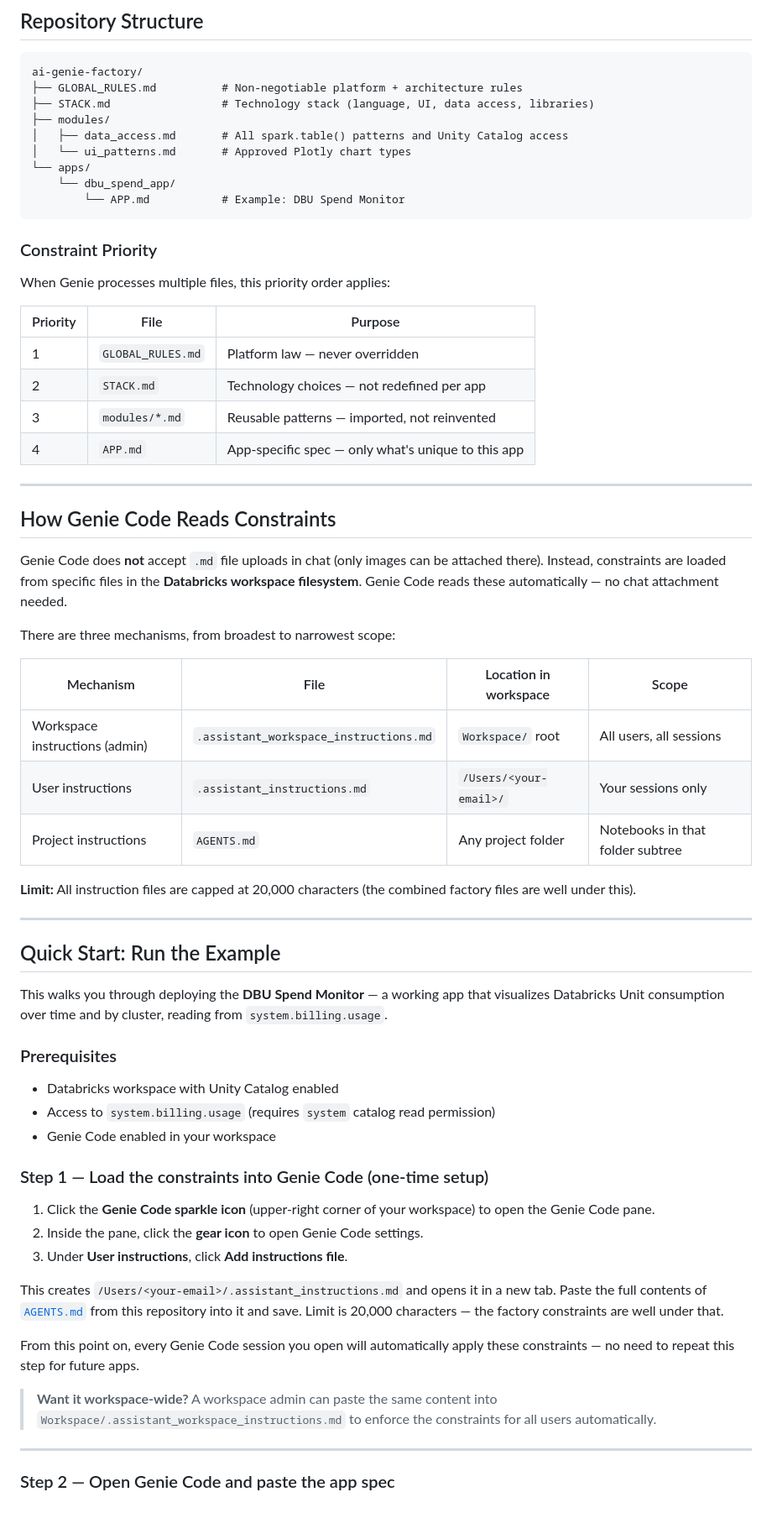
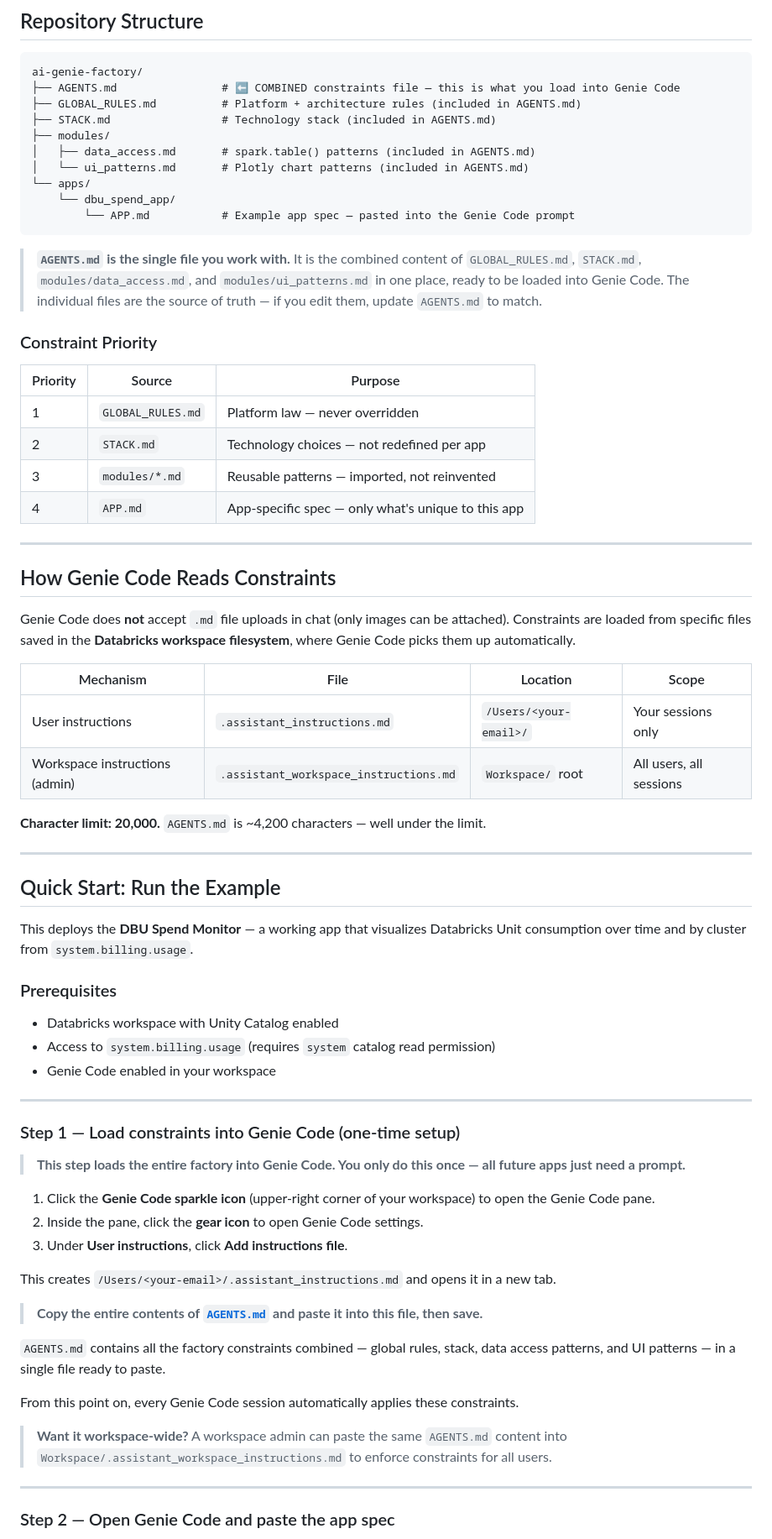
Before and after one commit to mexmarv/ai-genie-factory, a Markdown page: README.md, the part around one of its changes. Shown at 84% size. GitHub-like rendering; blank space fills up the shorter version.

Commit message:
Clarify AGENTS.md as the combined file to load; fix constraint table; sync instructions throughout

````diff
--- a/README.md
+++ b/README.md
@@ -43,22 +43,23 @@ The factory gives you three things:
 
 ```
 ai-genie-factory/
-├── GLOBAL_RULES.md          # Non-negotiable platform + architecture rules
-├── STACK.md                 # Technology stack (language, UI, data access, libraries)
+├── AGENTS.md                # ⬅ COMBINED constraints file — this is what you load into Genie Code
+├── GLOBAL_RULES.md          # Platform + architecture rules (included in AGENTS.md)
+├── STACK.md                 # Technology stack (included in AGENTS.md)
 ├── modules/
-│   ├── data_access.md       # All spark.table() patterns and Unity Catalog access
-│   └── ui_patterns.md       # Approved Plotly chart types
+│   ├── data_access.md       # spark.table() patterns (included in AGENTS.md)
+│   └── ui_patterns.md       # Plotly chart patterns (included in AGENTS.md)
 └── apps/
     └── dbu_spend_app/
-        └── APP.md           # Example: DBU Spend Monitor
+        └── APP.md           # Example app spec — pasted into the Genie Code prompt
 ```
+
+> **`AGENTS.md` is the single file you work with.** It is the combined content of `GLOBAL_RULES.md`, `STACK.md`, `modules/data_access.md`, and `modules/ui_patterns.md` in one place, ready to be loaded into Genie Code. The individual files are the source of truth — if you edit them, update `AGENTS.md` to match.
 
 ### Constraint Priority
 
-When Genie processes multiple files, this priority order applies:
-
-| Priority | File | Purpose |
-|----------|------|---------|
+| Priority | Source | Purpose |
+|----------|--------|---------|
 | 1 | `GLOBAL_RULES.md` | Platform law — never overridden |
 | 2 | `STACK.md` | Technology choices — not redefined per app |
 | 3 | `modules/*.md` | Reusable patterns — imported, not reinvented |
@@ -68,23 +69,20 @@ When Genie processes multiple files, this priority order applies:
 
 ## How Genie Code Reads Constraints
 
-Genie Code does **not** accept `.md` file uploads in chat (only images can be attached there). Instead, constraints are loaded from specific files in the **Databricks workspace filesystem**. Genie Code reads these automatically — no chat attachment needed.
+Genie Code does **not** accept `.md` file uploads in chat (only images can be attached). Constraints are loaded from specific files saved in the **Databricks workspace filesystem**, where Genie Code picks them up automatically.
 
-There are three mechanisms, from broadest to narrowest scope:
+| Mechanism | File | Location | Scope |
+|-----------|------|----------|-------|
+| User instructions | `.assistant_instructions.md` | `/Users/<your-email>/` | Your sessions only |
+| Workspace instructions (admin) | `.assistant_workspace_instructions.md` | `Workspace/` root | All users, all sessions |
 
-| Mechanism | File | Location in workspace | Scope |
-|-----------|------|-----------------------|-------|
-| Workspace instructions (admin) | `.assistant_workspace_instructions.md` | `Workspace/` root | All users, all sessions |
-| User instructions | `.assistant_instructions.md` | `/Users/<your-email>/` | Your sessions only |
-| Project instructions | `AGENTS.md` | Any project folder | Notebooks in that folder subtree |
-
-**Limit:** All instruction files are capped at 20,000 characters (the combined factory files are well under this).
+**Character limit: 20,000.** `AGENTS.md` is ~4,200 characters — well under the limit.
 
 ---
 
 ## Quick Start: Run the Example
 
-This walks you through deploying the **DBU Spend Monitor** — a working app that visualizes Databricks Unit consumption over time and by cluster, reading from `system.billing.usage`.
+This deploys the **DBU Spend Monitor** — a working app that visualizes Databricks Unit consumption over time and by cluster from `system.billing.usage`.
 
 ### Prerequisites
 
@@ -92,17 +90,25 @@ This walks you through deploying the **DBU Spend Monitor** — a working app tha
 - Access to `system.billing.usage` (requires `system` catalog read permission)
 - Genie Code enabled in your workspace
 
-### Step 1 — Load the constraints into Genie Code (one-time setup)
+---
+
+### Step 1 — Load constraints into Genie Code (one-time setup)
+
+> **This step loads the entire factory into Genie Code. You only do this once — all future apps just need a prompt.**
 
 1. Click the **Genie Code sparkle icon** (upper-right corner of your workspace) to open the Genie Code pane.
 2. Inside the pane, click the **gear icon** to open Genie Code settings.
 3. Under **User instructions**, click **Add instructions file**.
 
-This creates `/Users/<your-email>/.assistant_instructions.md` and opens it in a new tab. Paste the full contents of [`AGENTS.md`](./AGENTS.md) from this repository into it and save. Limit is 20,000 characters — the factory constraints are well under that.
+This creates `/Users/<your-email>/.assistant_instructions.md` and opens it in a new tab.
 
-From this point on, every Genie Code session you open will automatically apply these constraints — no need to repeat this step for future apps.
+> **Copy the entire contents of [`AGENTS.md`](./AGENTS.md) and paste it into this file, then save.**
 
-> **Want it workspace-wide?** A workspace admin can paste the same content into `Workspace/.assistant_workspace_instructions.md` to enforce the constraints for all users automatically.
+`AGENTS.md` contains all the factory constraints combined — global rules, stack, data access patterns, and UI patterns — in a single file ready to paste.
+
+From this point on, every Genie Code session automatically applies these constraints.
+
+> **Want it workspace-wide?** A workspace admin can paste the same `AGENTS.md` content into `Workspace/.assistant_workspace_instructions.md` to enforce constraints for all users.
 
 ---
 
````
Also changed, not shown: other parts of README.md (+24 -26 lines).
